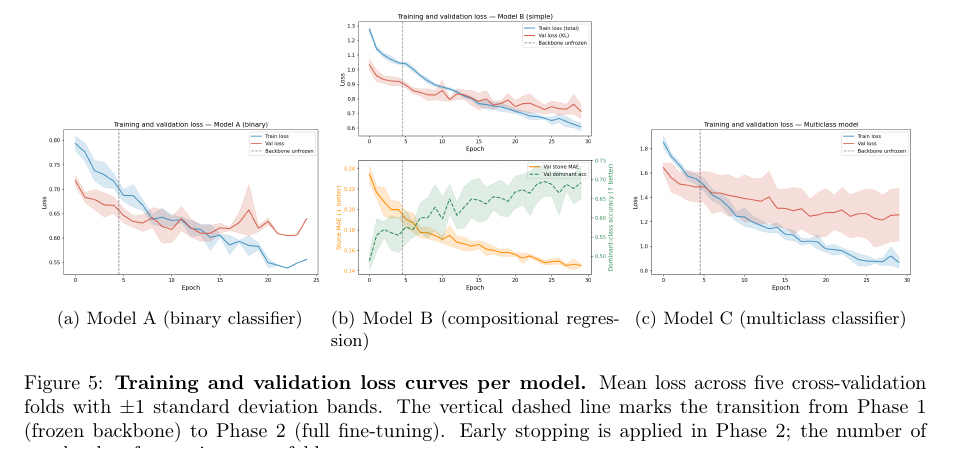
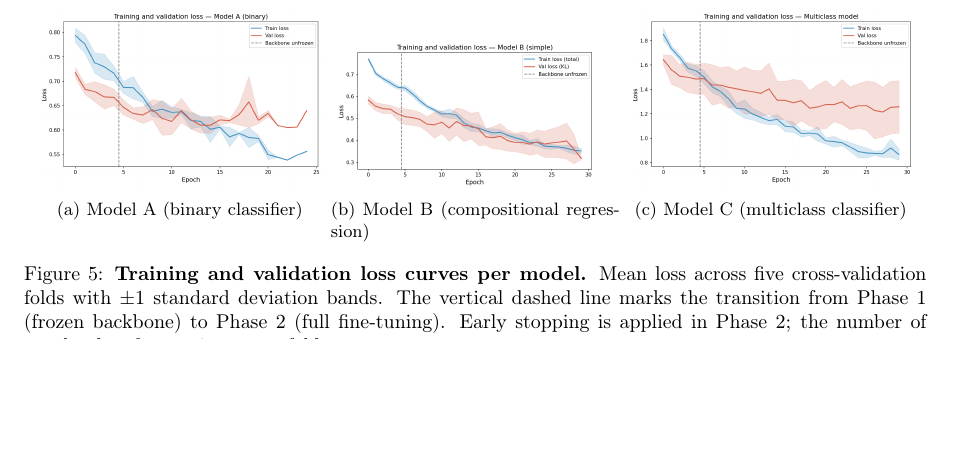
Before and after one commit to Dirk-11/thesis-writing-umc, a LaTeX paper (main.tex): part of page 12 of 17, cut so that both start at the same text, the shorter picture padded with empty space. Compiled offline with pdfLaTeX.

Commit message:
Updates from Overleaf

```diff
--- a/main.tex
+++ b/main.tex
@@ -363,7 +363,7 @@ Even with inverse-frequency class weighting, the model shows residual bias towar
     \end{subfigure}
     \begin{subfigure}[t]{0.32\textwidth}
         \centering
-        \includegraphics[width=\textwidth]{figures/simple_training_curves.png}
+        \includegraphics[width=\textwidth]{figures/simple_training_curves copy.png}
         \caption{Model B (compositional regression)}
     \end{subfigure}
     \begin{subfigure}[t]{0.32\textwidth}
```
Also changed, not shown: figures/simple_training_curves copy.png (added).
